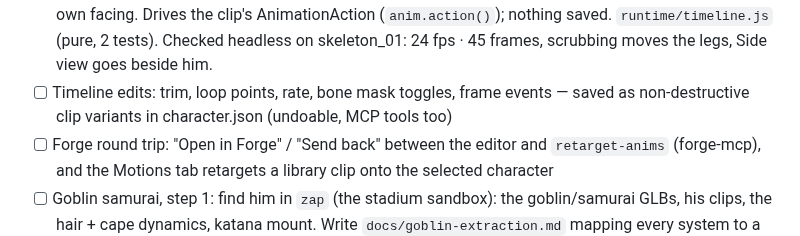
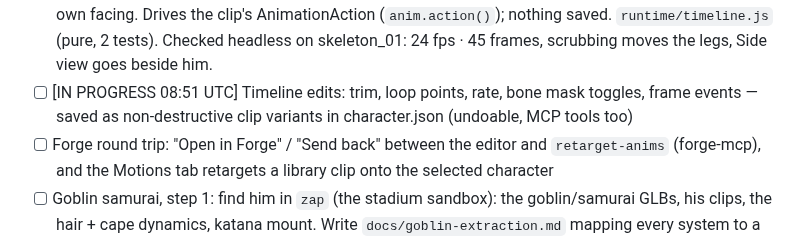
Before and after one commit to colinwillow/scene-companion, a Markdown page: ROADMAP.md, the part around the change. Rendered like a GitHub page.

Commit message:
Claim: timeline edits
Co-Authored-By: Claude Opus 5.5 <noreply@anthropic.com>
Claude-Session: https://claude.ai/code/session_01PgB7RM7myXXxYJFSQC2Rfg

```diff
--- a/ROADMAP.md
+++ b/ROADMAP.md
@@ -50,7 +50,7 @@ Each run: read SPEC.md, FEEDBACK.md, then do ONE item. Keep `npm run validate` p
 - [x] Re-parent in place — patchScene moves the object under its new parent (Parent picker, List drag, MCP set_parent, undo) instead of rebuilding.
 - [x] Reactions v1 — new When: `frame` (a clip frame event on me: hit, foot…), `struck` (hit by a Melee), `var` (a variable starts meeting a test); new Do: `hud` (message across the screen), `shake` (camera), `end` (end screen), `load` (another scene). Editor: Library › Variables tab (settings.variables: edit, add, delete) and a ◇ Graph toggle under each object's rules (read-only When → If → Do node view, `RX.graphSvg`). Kitchen sink: the robot says so on screen when coins ≥ 1; striking skeleton_01 shakes the camera + “Bonk!”. Checked headless: graph (15 nodes), Variables tab, rule cards.
 - [x] Animation timeline v0 — inspector ▶ Timeline on any animated object opens a bottom panel: clip picker, play/pause, loop, speed ¼–2×, scrub bar, “seconds · frame N / total (fps)” (fps read from the clip's keys: 24 for Colin's, 30 for the library), and Front / Side / Top camera views from the character's own facing. Drives the clip's AnimationAction (`anim.action()`); nothing saved. `runtime/timeline.js` (pure, 2 tests). Checked headless on skeleton_01: 24 fps · 45 frames, scrubbing moves the legs, Side view goes beside him.
-- [ ] Timeline edits: trim, loop points, rate, bone mask toggles, frame events — saved as non-destructive clip variants in character.json (undoable, MCP tools too)
+- [ ] [IN PROGRESS 08:51 UTC] Timeline edits: trim, loop points, rate, bone mask toggles, frame events — saved as non-destructive clip variants in character.json (undoable, MCP tools too)
 - [ ] Forge round trip: "Open in Forge" / "Send back" between the editor and `retarget-anims` (forge-mcp), and the Motions tab retargets a library clip onto the selected character
 - [ ] Goblin samurai, step 1: find him in `zap` (the stadium sandbox): the goblin/samurai GLBs, his clips, the hair + cape dynamics, katana mount. Write `docs/goblin-extraction.md` mapping every system to a future behavior (wall run, high bar flips, katana, ninja moves) with source line refs. No code moved yet.
 - [ ] Rebuild-free, the rest: lights added/removed in place (with their editor markers), look switch without rebuilding models, Play/Stop reusing loaded models
```
